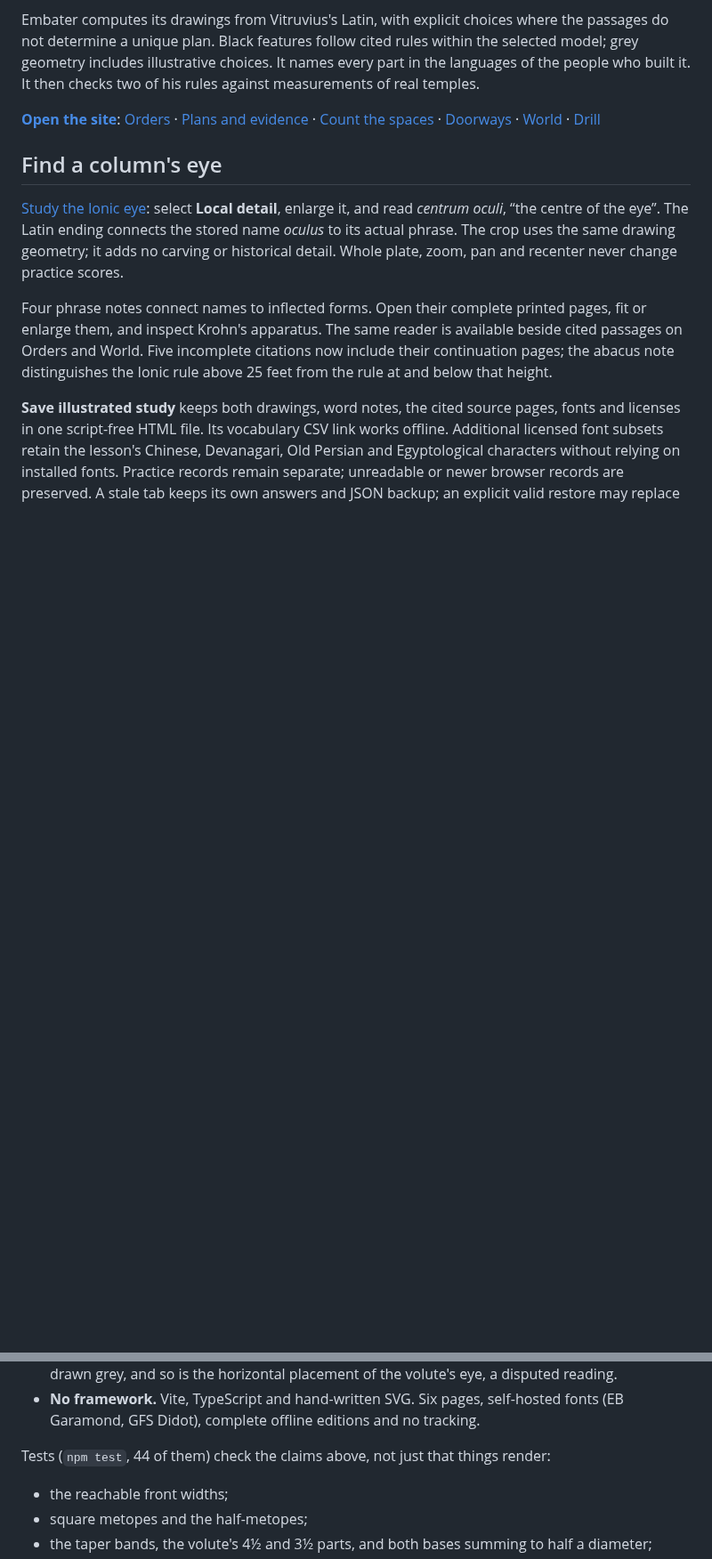
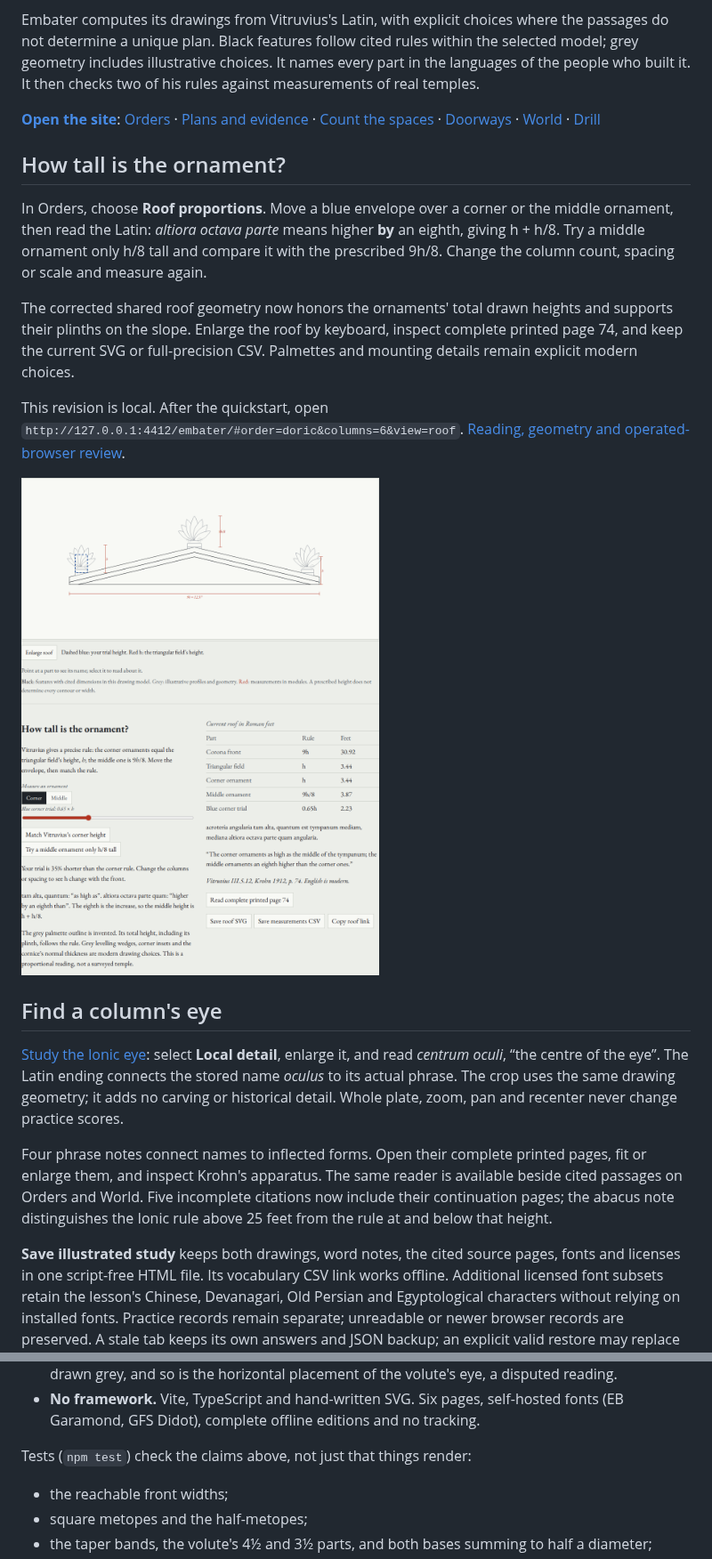
Before and after one commit to antonsoo/embater, a Markdown page: README.md, 2 parts joined by grey strips. Shown at 89% size. GitHub-like rendering; pictures changed too: docs/assets/roof-desktop.png (added); blank space fills up the shorter version.

Commit message:
docs: retain roof reading sources and operated browser evidence

```diff
--- a/README.md
+++ b/README.md
@@ -22,6 +22,24 @@ measurements of real temples.
 [Doorways](https://antonsoo.github.io/embater/doorways.html) ·
 [World](https://antonsoo.github.io/embater/world.html) ·
 [Drill](https://antonsoo.github.io/embater/drill.html)
+
+## How tall is the ornament?
+
+In Orders, choose **Roof proportions**. Move a blue envelope over a corner or the
+middle ornament, then read the Latin: *altiora octava parte* means higher **by**
+an eighth, giving h + h/8. Try a middle ornament only h/8 tall and compare it with
+the prescribed 9h/8. Change the column count, spacing or scale and measure again.
+
+The corrected shared roof geometry now honors the ornaments' total drawn
+heights and supports their plinths on the slope. Enlarge the roof by keyboard,
+inspect complete printed page 74, and keep the current SVG or full-precision CSV.
+Palmettes and mounting details remain explicit modern choices.
+
+This revision is local. After the quickstart, open
+`http://127.0.0.1:4412/embater/#order=doric&columns=6&view=roof`.
+[Reading, geometry and operated-browser review](docs/roof-reading.md).
+
+![An Ionic roof with the movable blue height envelope and Latin proportion reading](docs/assets/roof-desktop.png)
 
 ## Find a column's eye
 
@@ -267,7 +285,7 @@ flowchart LR
 - **No framework.** Vite, TypeScript and hand-written SVG. Six pages, self-hosted fonts (EB Garamond, GFS Didot), complete
   offline editions and no tracking.
 
-Tests (`npm test`, 44 of them) check the claims above, not just that things render:
+Tests (`npm test`) check the claims above, not just that things render:
 
 - the reachable front widths;
 - square metopes and the half-metopes;
```
Also changed, not shown: CHANGELOG.md (+6 -0 lines), docs/roof-reading.md (added, +158 -0 lines), docs/assets/roof-mobile-dark.png (added), docs/assets/roof-mobile.png (added), docs/assets/roof-saved.png (added), 5 other files.
